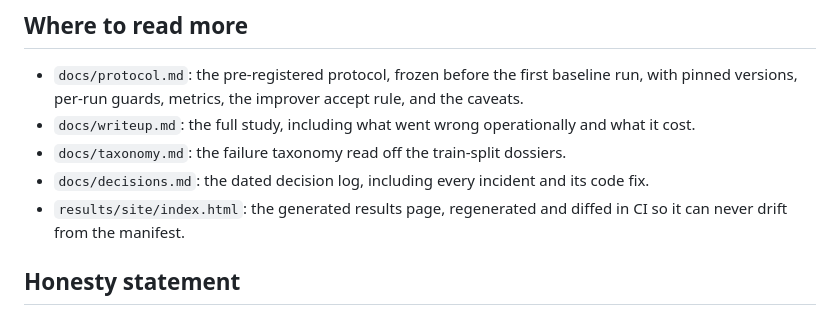
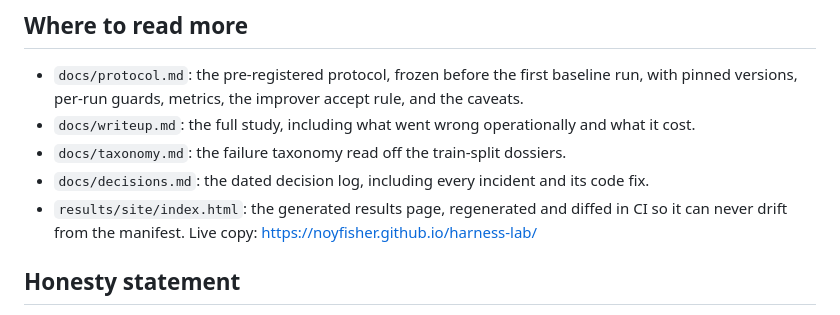
Before and after one commit to noyfisher/harness-lab, a Markdown page: README.md, the part around the change. Drawn GitHub-style.

Commit message:
README: link the live results page

```diff
--- a/README.md
+++ b/README.md
@@ -91,7 +91,7 @@ subscription; no API key was created.
 - `docs/taxonomy.md`: the failure taxonomy read off the train-split dossiers.
 - `docs/decisions.md`: the dated decision log, including every incident and its code fix.
 - `results/site/index.html`: the generated results page, regenerated and diffed in CI so it can
-  never drift from the manifest.
+  never drift from the manifest. Live copy: https://noyfisher.github.io/harness-lab/
 
 ## Honesty statement
 
```
